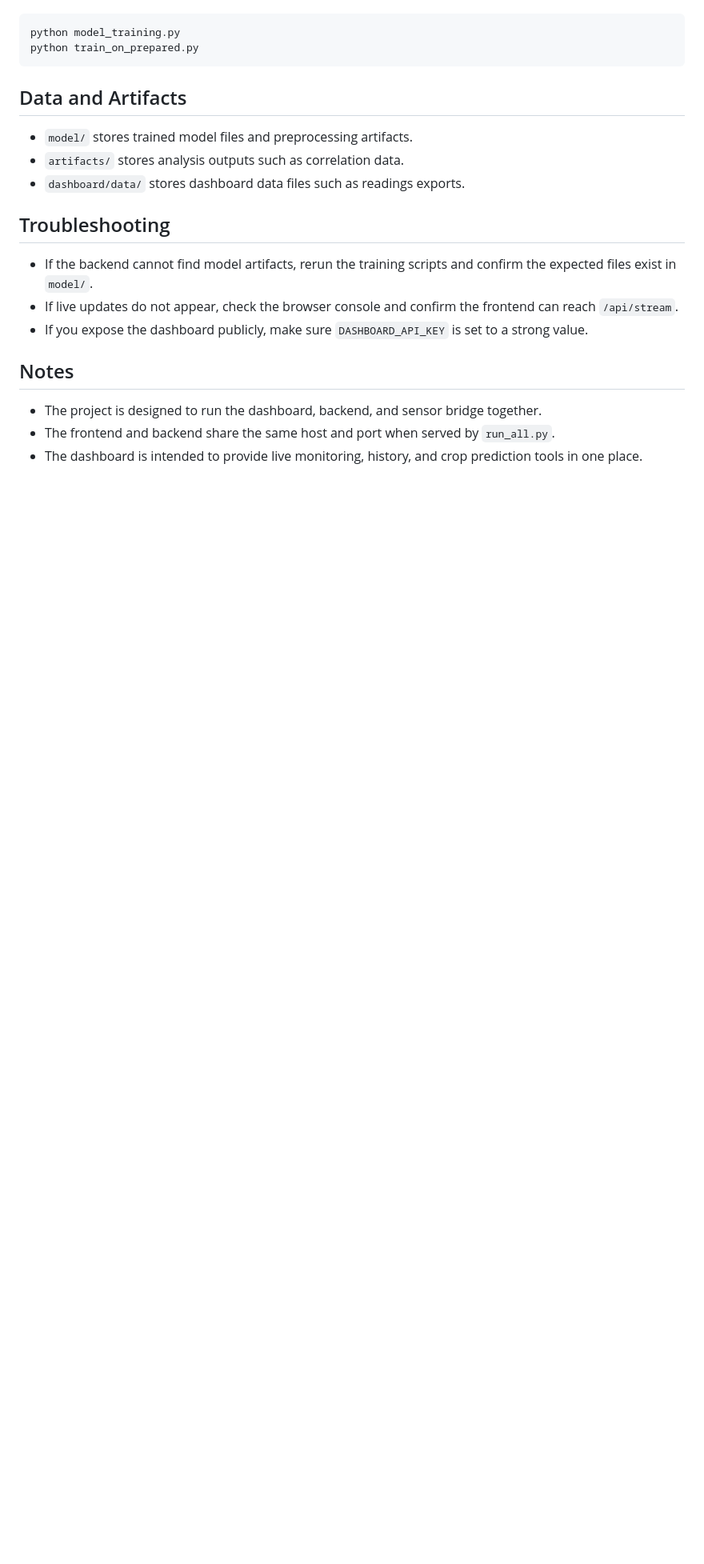
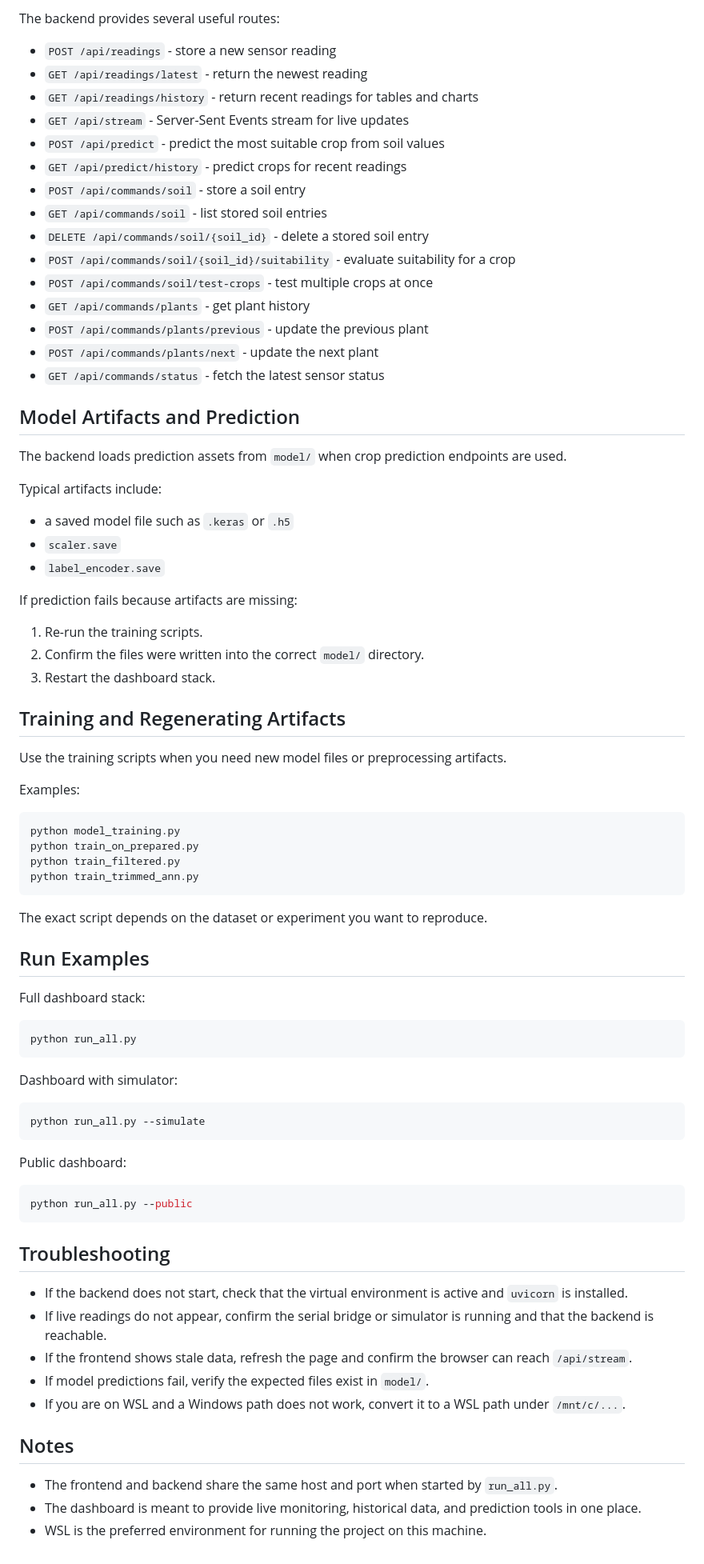
Before and after one commit to EXZ0diac/CropRotation, a Markdown page: README.md, the part around one of its changes. Shown at 80% size. Rendered like a GitHub page; blank space fills up the shorter version.

````diff
--- a/README.md
+++ b/README.md
@@ -131,20 +195,80 @@ Train or regenerate model artifacts:
+The backend provides several useful routes:
+
+- `POST /api/readings` - store a new sensor reading
+- `GET /api/readings/latest` - return the newest reading
+- `GET /api/readings/history` - return recent readings for tables and charts
+- `GET /api/stream` - Server-Sent Events stream for live updates
+- `POST /api/predict` - predict the most suitable crop from soil values
+- `GET /api/predict/history` - predict crops for recent readings
+- `POST /api/commands/soil` - store a soil entry
+- `GET /api/commands/soil` - list stored soil entries
+- `DELETE /api/commands/soil/{soil_id}` - delete a stored soil entry
+- `POST /api/commands/soil/{soil_id}/suitability` - evaluate suitability for a crop
+- `POST /api/commands/soil/test-crops` - test multiple crops at once
+- `GET /api/commands/plants` - get plant history
+- `POST /api/commands/plants/previous` - update the previous plant
+- `POST /api/commands/plants/next` - update the next plant
+- `GET /api/commands/status` - fetch the latest sensor status
+
+## Model Artifacts and Prediction
+
+The backend loads prediction assets from `model/` when crop prediction endpoints are used.
+
+Typical artifacts include:
+- a saved model file such as `.keras` or `.h5`
+- `scaler.save`
+- `label_encoder.save`
+
+If prediction fails because artifacts are missing:
+1. Re-run the training scripts.
+2. Confirm the files were written into the correct `model/` directory.
+3. Restart the dashboard stack.
+
+## Training and Regenerating Artifacts
+
+Use the training scripts when you need new model files or preprocessing artifacts.
+
+Examples:
 
 ```bash
 python model_training.py
 python train_on_prepared.py
+python train_filtered.py
+python train_trimmed_ann.py
 ```
 
-## Data and Artifacts
-- `model/` stores trained model files and preprocessing artifacts.
-- `artifacts/` stores analysis outputs such as correlation data.
-- `dashboard/data/` stores dashboard data files such as readings exports.
+The exact script depends on the dataset or experiment you want to reproduce.
+
+## Run Examples
+
+Full dashboard stack:
+
+```bash
+python run_all.py
+```
+
+Dashboard with simulator:
+
+```bash
+python run_all.py --simulate
+```
+
+Public dashboard:
+
+```bash
+python run_all.py --public
+```
 
 ## Troubleshooting
-- If the backend cannot find model artifacts, rerun the training scripts and confirm the expected files exist in `model/`.
-- If live updates do not appear, check the browser console and confirm the frontend can reach `/api/stream`.
-- If you expose the dashboard publicly, make sure `DASHBOARD_API_KEY` is set to a strong value.
+
+- If the backend does not start, check that the virtual environment is active and `uvicorn` is installed.
+- If live readings do not appear, confirm the serial bridge or simulator is running and that the backend is reachable.
+- If the frontend shows stale data, refresh the page and confirm the browser can reach `/api/stream`.
+- If model predictions fail, verify the expected files exist in `model/`.
+- If you are on WSL and a Windows path does not work, convert it to a WSL path under `/mnt/c/...`.
 
 ## Notes
-- The project is designed to run the dashboard, backend, and sensor bridge together.
-- The frontend and backend share the same host and port when served by `run_all.py`.
-- The dashboard is intended to provide live monitoring, history, and crop prediction tools in one place.
+
+- The frontend and backend share the same host and port when started by `run_all.py`.
+- The dashboard is meant to provide live monitoring, historical data, and prediction tools in one place.
+- WSL is the preferred environment for running the project on this machine.
````
Also changed, not shown: other parts of README.md (+144 -80 lines).
